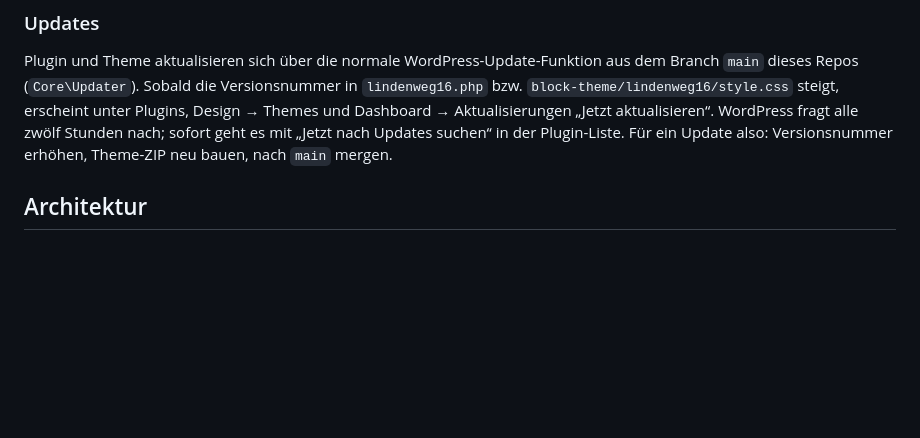
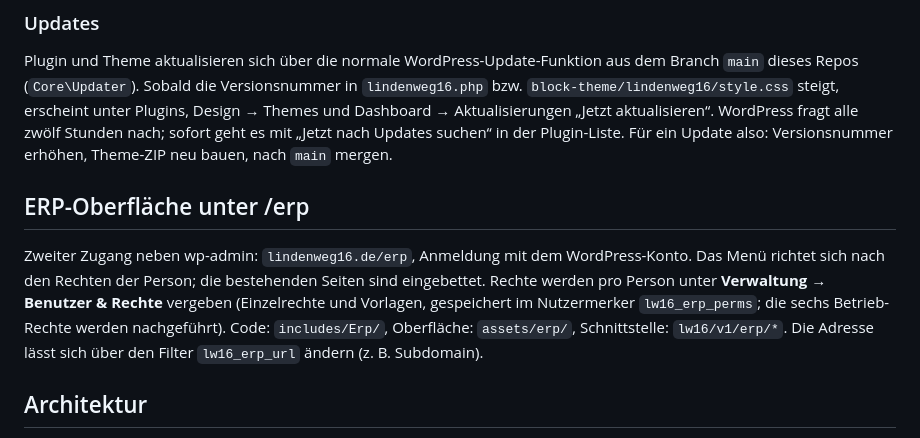
Before and after one commit to Marfinho/woocommerce-erp, a Markdown page: README.md, the part around the change. Rendered like a GitHub page; blank space fills up the shorter version.

Commit message:
README: Abschnitt zur ERP-Oberfläche unter /erp
Co-Authored-By: Claude Sonnet 5.5 <noreply@anthropic.com>
Claude-Session: https://claude.ai/code/session_016YLieU2dfaPbGxZctZ7WZn

```diff
--- a/README.md
+++ b/README.md
@@ -39,6 +39,15 @@ Plugins, Design → Themes und Dashboard → Aktualisierungen „Jetzt aktualisi
 WordPress fragt alle zwölf Stunden nach; sofort geht es mit „Jetzt nach Updates suchen“
 in der Plugin-Liste. Für ein Update also: Versionsnummer erhöhen, Theme-ZIP neu bauen,
 nach `main` mergen.
+
+## ERP-Oberfläche unter /erp
+
+Zweiter Zugang neben wp-admin: `lindenweg16.de/erp`, Anmeldung mit dem WordPress-Konto.
+Das Menü richtet sich nach den Rechten der Person; die bestehenden Seiten sind eingebettet.
+Rechte werden pro Person unter **Verwaltung → Benutzer & Rechte** vergeben (Einzelrechte und
+Vorlagen, gespeichert im Nutzermerker `lw16_erp_perms`; die sechs Betrieb-Rechte werden
+nachgeführt). Code: `includes/Erp/`, Oberfläche: `assets/erp/`, Schnittstelle: `lw16/v1/erp/*`.
+Die Adresse lässt sich über den Filter `lw16_erp_url` ändern (z. B. Subdomain).
 
 ## Architektur
 
```
